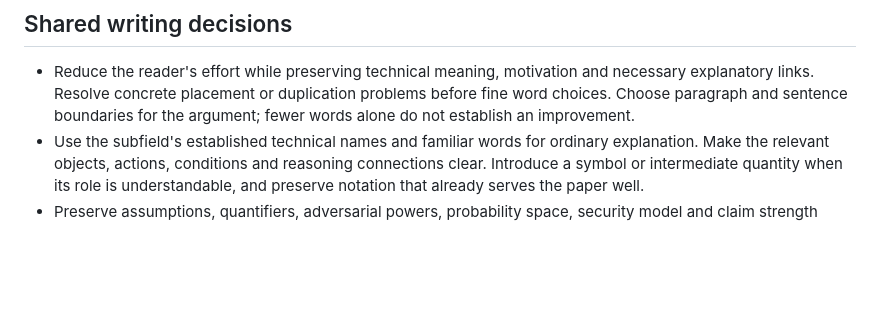
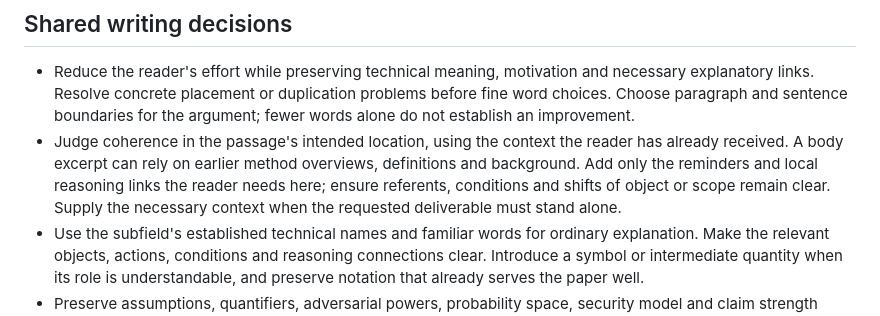
Before and after one commit to Noi1r/crypto-paper-writing, a Markdown page: skills/cpw-write/SKILL.md, the part around the change. Drawn GitHub-style; blank space fills up the shorter version.

Commit message:
Assess manuscript coherence in its intended context

```diff
--- a/skills/cpw-write/SKILL.md
+++ b/skills/cpw-write/SKILL.md
@@ -66,6 +66,12 @@ about structure, detail and attribution; their facts and wording are not templat
   necessary explanatory links. Resolve concrete placement or duplication problems
   before fine word choices. Choose paragraph and sentence boundaries for the
   argument; fewer words alone do not establish an improvement.
+- Judge coherence in the passage's intended location, using the context the
+  reader has already received. A body excerpt can rely on earlier method
+  overviews, definitions and background. Add only the reminders and local
+  reasoning links the reader needs here; ensure referents, conditions and
+  shifts of object or scope remain clear. Supply the necessary context when
+  the requested deliverable must stand alone.
 - Use the subfield's established technical names and familiar words for ordinary
   explanation. Make the relevant objects, actions, conditions and reasoning
   connections clear. Introduce a symbol or intermediate quantity when its role
```
Also changed, not shown: docs/zh/writing-playbook.md (+5 -2 lines), skills/cpw-review/SKILL.md (+3 -0 lines).
